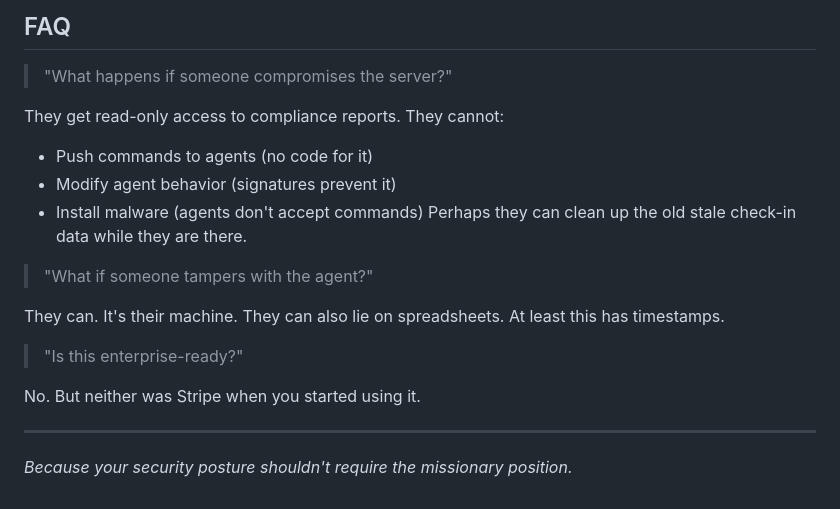
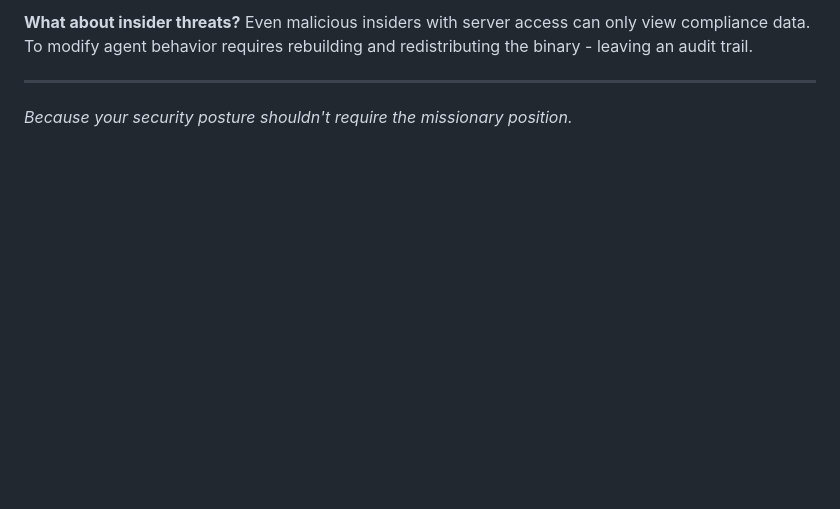
Before and after one commit to codeGROOVE-dev/gitMDM, a Markdown page: README.md, the part around one of its changes. Rendered like a GitHub page; blank space fills up the shorter version.

```diff
--- a/README.md
+++ b/README.md
@@ -149,21 +93,6 @@ Even remediation scripts will require cryptographic signatures. No unsigned code
 
-## FAQ
-
-> "What happens if someone compromises the server?"
-
-They get read-only access to compliance reports. They cannot:
-- Push commands to agents (no code for it)
-- Modify agent behavior (signatures prevent it)
-- Install malware (agents don't accept commands)
-Perhaps they can clean up the old stale check-in data while they are there.
-
-> "What if someone tampers with the agent?"
-
-They can. It's their machine. They can also lie on spreadsheets. At least this has timestamps.
-
-> "Is this enterprise-ready?"
-
-No. But neither was Stripe when you started using it.
+**What about insider threats?**
+Even malicious insiders with server access can only view compliance data. To modify agent behavior requires rebuilding and redistributing the binary - leaving an audit trail.
 
 ---
 
```
Also changed, not shown: other parts of README.md (+53 -109 lines).
